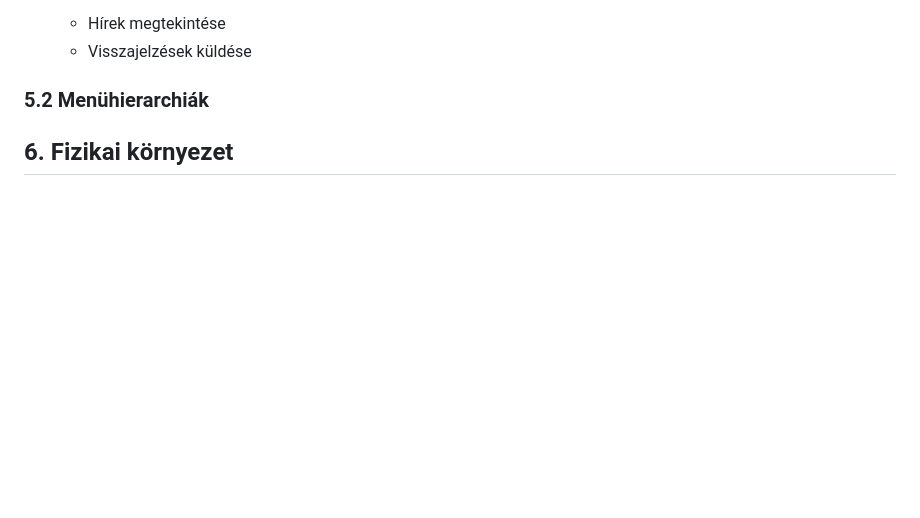
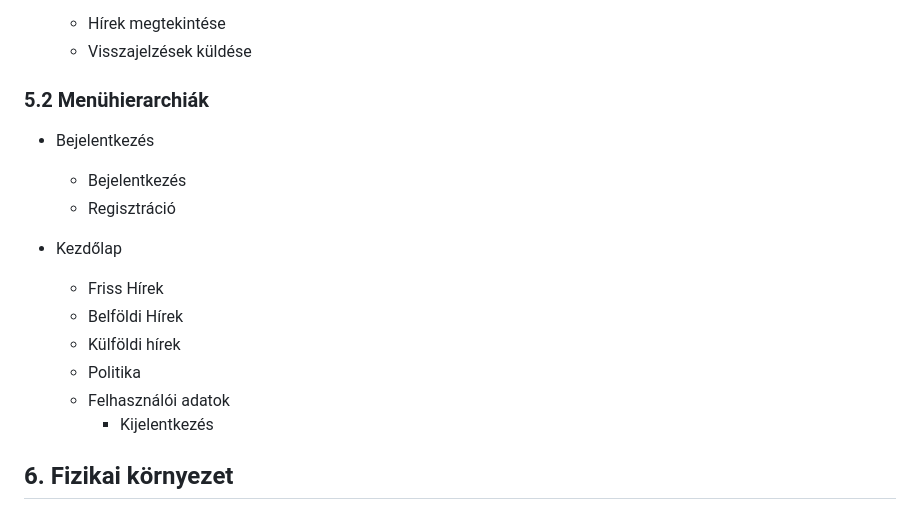
Before and after one commit to Balage666/afp_2023_1_CS_10_00, a Markdown page: Dokumentumok/rendszerterv.md, the part around the change. Rendered like a GitHub page; blank space fills up the shorter version.

Commit message:
Rendszerterv - Menühierarchiák

```diff
--- a/Dokumentumok/rendszerterv.md
+++ b/Dokumentumok/rendszerterv.md
@@ -67,6 +67,17 @@ A felhasználó hiteles és aktuális hírekről kapjon részletes információk
     - Visszajelzések küldése
 
 ### 5.2 Menühierarchiák
+ - Bejelentkezés
+    - Bejelentkezés
+    - Regisztráció
+
+ - Kezdőlap
+    - Friss Hírek
+    - Belföldi Hírek
+    - Külföldi hírek
+    - Politika
+    - Felhasználói adatok
+       - Kijelentkezés
 
 ## 6. Fizikai környezet
 
```
